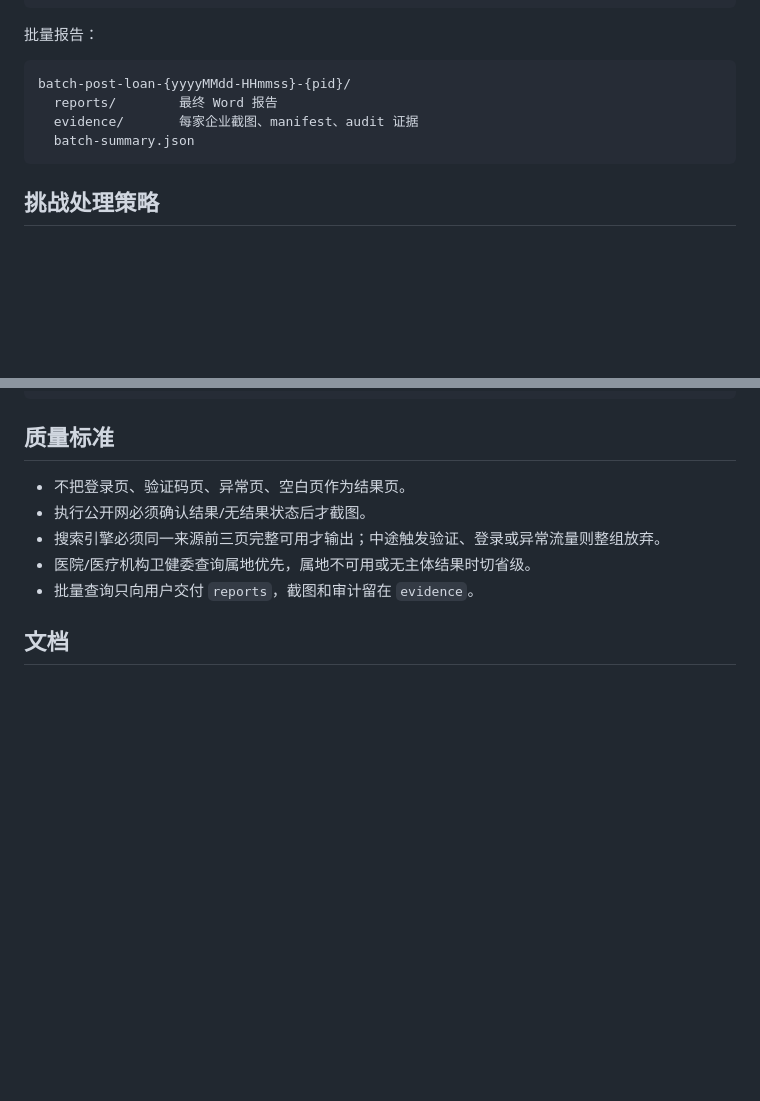
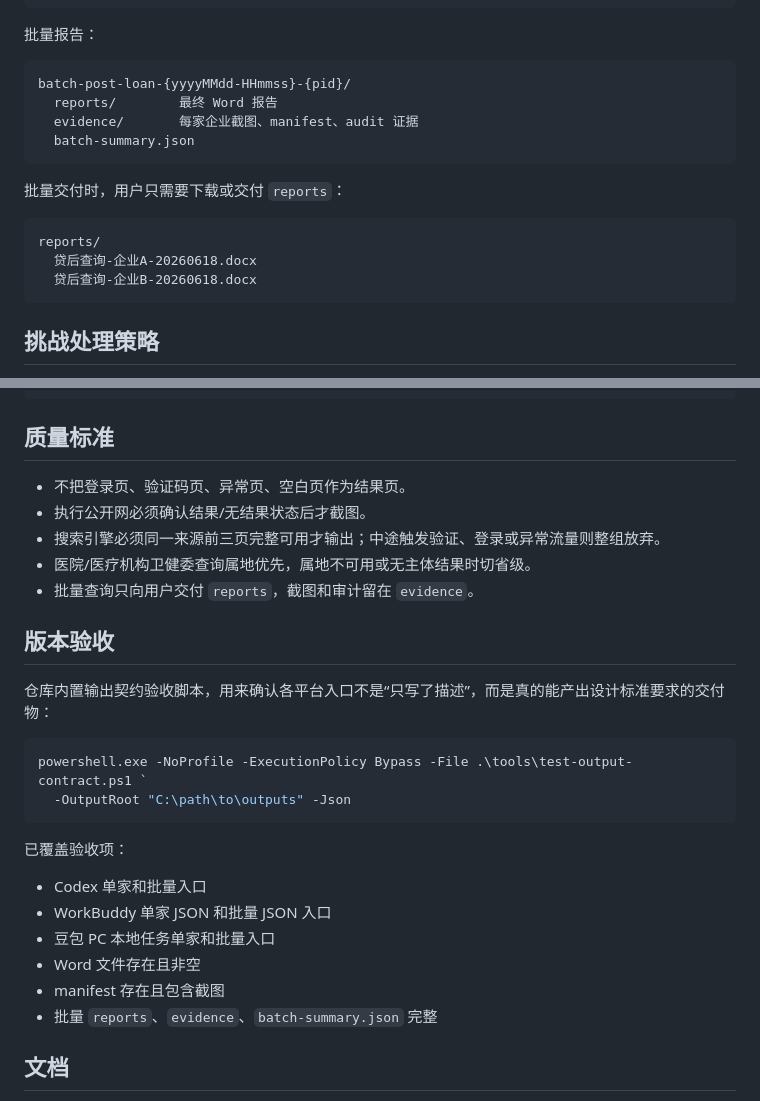
Before and after one commit to Dear-Ded/CCB-post-loan-check, a Markdown page: README.md, 2 parts joined by grey strips. GitHub-like rendering; blank space fills up the shorter version.

````diff
--- a/README.md
+++ b/README.md
@@ -87,6 +105,14 @@ batch-post-loan-{yyyyMMdd-HHmmss}-{pid}/
   batch-summary.json
 ```
 
+批量交付时，用户只需要下载或交付 `reports`：
+
+```text
+reports/
+  贷后查询-企业A-20260618.docx
+  贷后查询-企业B-20260618.docx
+```
+
 ## 挑战处理策略
 
 普通公开、授权、内部数据源默认 `auto`，OCR、自动填充、自动重试开箱即用。司法、政务、强风控门户在普通模式下默认托管处理。企业私有化部署可以启用全源自动档位。
@@ -120,6 +146,24 @@ $env:POST_LOAN_CHALLENGE_POLICY = ".\packages\core-skill\references\challenge-po
 - 医院/医疗机构卫健委查询属地优先，属地不可用或无主体结果时切省级。
 - 批量查询只向用户交付 `reports`，截图和审计留在 `evidence`。
 
+## 版本验收
+
+仓库内置输出契约验收脚本，用来确认各平台入口不是“只写了描述”，而是真的能产出设计标准要求的交付物：
+
+```powershell
+powershell.exe -NoProfile -ExecutionPolicy Bypass -File .\tools\test-output-contract.ps1 `
+  -OutputRoot "C:\path\to\outputs" -Json
+```
+
+已覆盖验收项：
+
+- Codex 单家和批量入口
+- WorkBuddy 单家 JSON 和批量 JSON 入口
+- 豆包 PC 本地任务单家和批量入口
+- Word 文件存在且非空
+- manifest 存在且包含截图
+- 批量 `reports`、`evidence`、`batch-summary.json` 完整
+
 ## 文档
 
 - [平台适配矩阵](ADAPTERS.md)
````
Also changed, not shown: other parts of README.md (+18 -0 lines).
